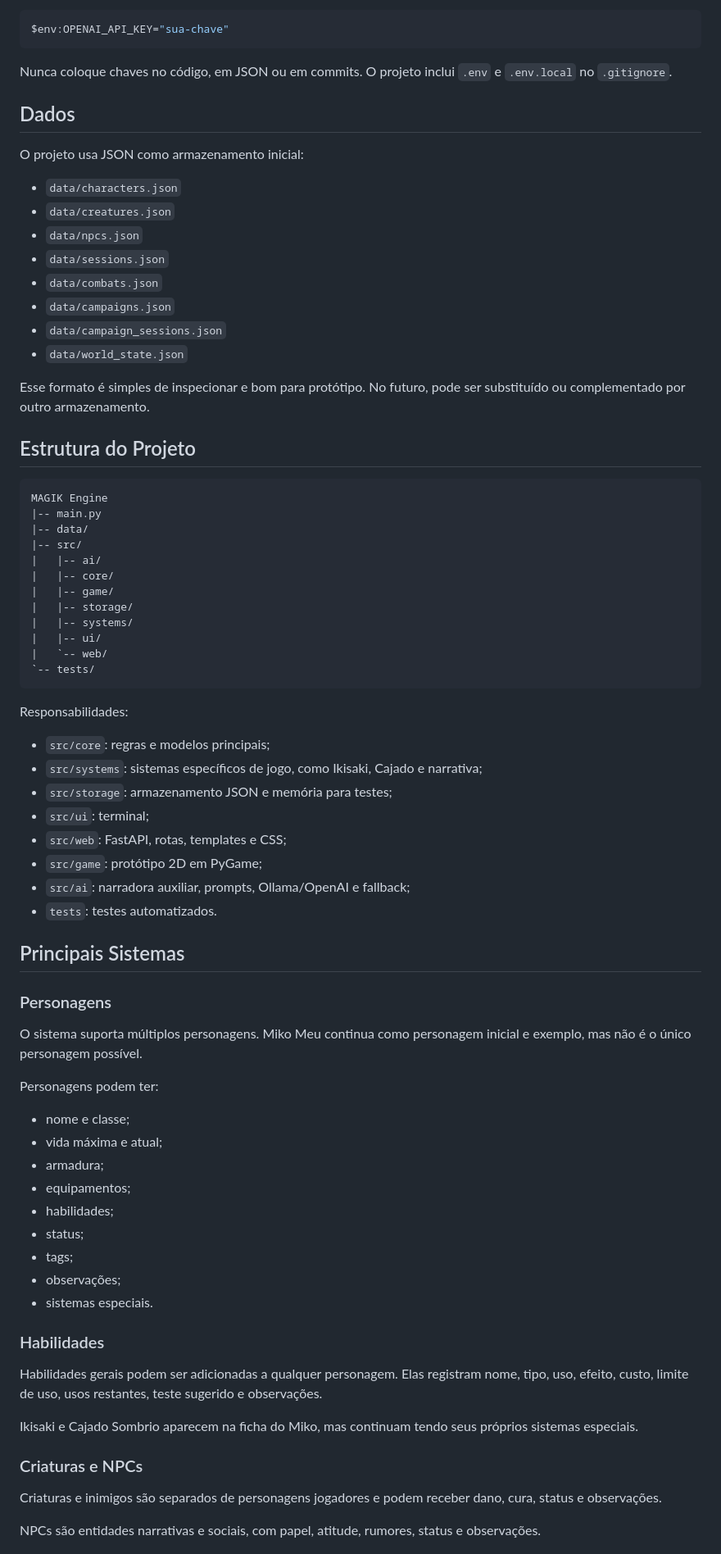
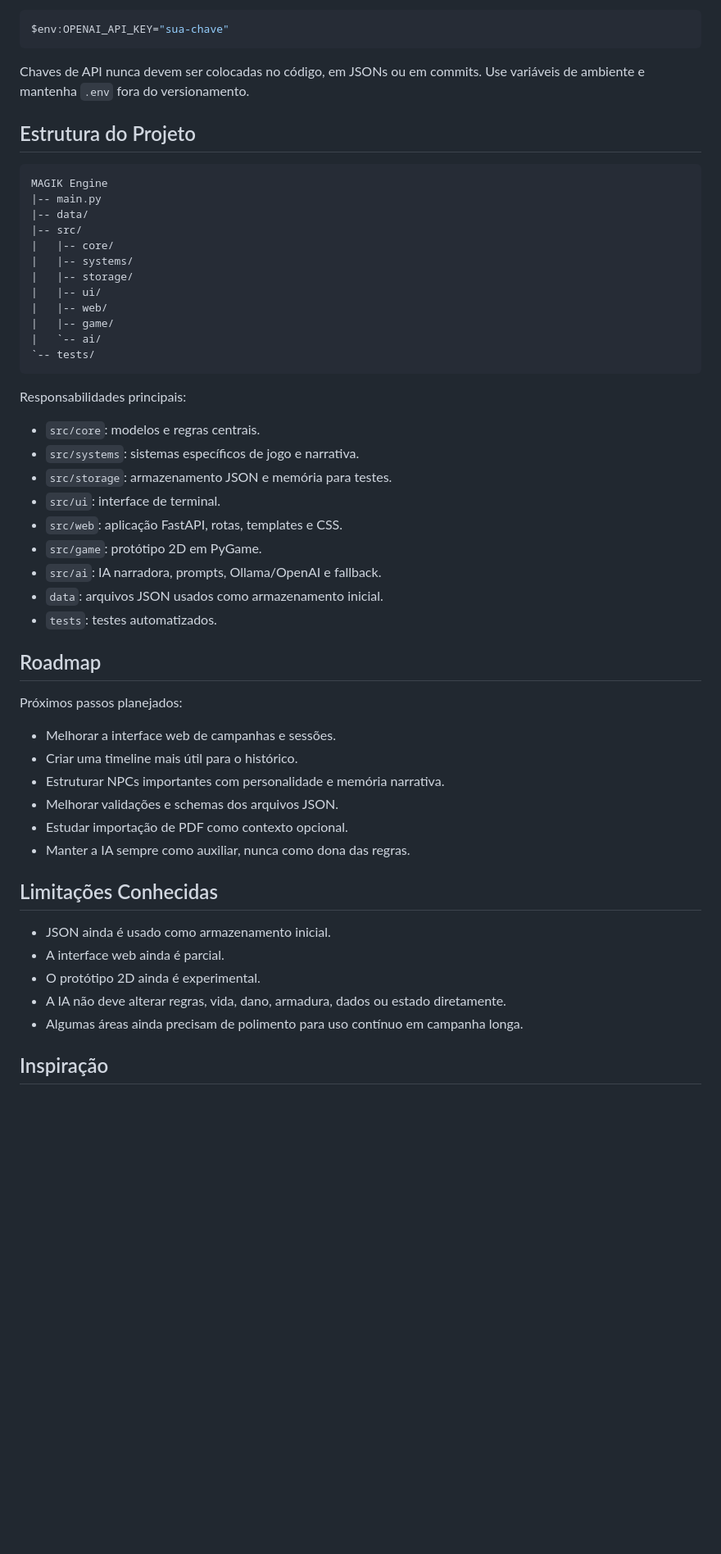
Before and after one commit to franciscolimatech/magik-engine, a Markdown page: README.md, the part around one of its changes. Shown at 82% size. GitHub-like rendering; blank space fills up the shorter version.

````diff
--- a/README.md
+++ b/README.md
@@ -195,24 +186,8 @@ Para OpenAI:
 $env:OPENAI_API_KEY="sua-chave"
 ```
 
-Nunca coloque chaves no código, em JSON ou em commits. O projeto inclui `.env`
-e `.env.local` no `.gitignore`.
-
-## Dados
-
-O projeto usa JSON como armazenamento inicial:
-
-- `data/characters.json`
-- `data/creatures.json`
-- `data/npcs.json`
-- `data/sessions.json`
-- `data/combats.json`
-- `data/campaigns.json`
-- `data/campaign_sessions.json`
-- `data/world_state.json`
-
-Esse formato é simples de inspecionar e bom para protótipo. No futuro, pode ser
-substituído ou complementado por outro armazenamento.
+Chaves de API nunca devem ser colocadas no código, em JSONs ou em commits.
+Use variáveis de ambiente e mantenha `.env` fora do versionamento.
 
 ## Estrutura do Projeto
 
@@ -221,60 +196,46 @@ MAGIK Engine
 |-- main.py
 |-- data/
 |-- src/
-|   |-- ai/
 |   |-- core/
+|   |-- systems/
+|   |-- storage/
+|   |-- ui/
+|   |-- web/
 |   |-- game/
-|   |-- storage/
-|   |-- systems/
-|   |-- ui/
-|   `-- web/
+|   `-- ai/
 `-- tests/
 ```
 
-Responsabilidades:
+Responsabilidades principais:
 
-- `src/core`: regras e modelos principais;
-- `src/systems`: sistemas específicos de jogo, como Ikisaki, Cajado e narrativa;
-- `src/storage`: armazenamento JSON e memória para testes;
-- `src/ui`: terminal;
-- `src/web`: FastAPI, rotas, templates e CSS;
-- `src/game`: protótipo 2D em PyGame;
-- `src/ai`: narradora auxiliar, prompts, Ollama/OpenAI e fallback;
+- `src/core`: modelos e regras centrais.
+- `src/systems`: sistemas específicos de jogo e narrativa.
+- `src/storage`: armazenamento JSON e memória para testes.
+- `src/ui`: interface de terminal.
+- `src/web`: aplicação FastAPI, rotas, templates e CSS.
+- `src/game`: protótipo 2D em PyGame.
+- `src/ai`: IA narradora, prompts, Ollama/OpenAI e fallback.
+- `data`: arquivos JSON usados como armazenamento inicial.
 - `tests`: testes automatizados.
 
-## Principais Sistemas
+## Roadmap
 
-### Personagens
+Próximos passos planejados:
 
-O sistema suporta múltiplos personagens. Miko Meu continua como personagem
-inicial e exemplo, mas não é o único personagem possível.
+- Melhorar a interface web de campanhas e sessões.
+- Criar uma timeline mais útil para o histórico.
+- Estruturar NPCs importantes com personalidade e memória narrativa.
+- Melhorar validações e schemas dos arquivos JSON.
+- Estudar importação de PDF como contexto opcional.
+- Manter a IA sempre como auxiliar, nunca como dona das regras.
 
-Personagens podem ter:
+## Limitações Conhecidas
 
-- nome e classe;
-- vida máxima e atual;
-- armadura;
-- equipamentos;
-- habilidades;
-- status;
-- tags;
-- observações;
-- sistemas especiais.
+- JSON ainda é usado como armazenamento inicial.
+- A interface web ainda é parcial.
+- O protótipo 2D ainda é experimental.
+- A IA não deve alterar regras, vida, dano, armadura, dados ou estado diretamente.
+- Algumas áreas ainda precisam de polimento para uso contínuo em campanha longa.
 
-### Habilidades
+## Inspiração
 
-Habilidades gerais podem ser adicionadas a qualquer personagem. Elas registram
-nome, tipo, uso, efeito, custo, limite de uso, usos restantes, teste sugerido e
-observações.
-
-Ikisaki e Cajado Sombrio aparecem na ficha do Miko, mas continuam tendo seus
-próprios sistemas especiais.
-
-### Criaturas e NPCs
-
-Criaturas e inimigos são separados de personagens jogadores e podem receber
-dano, cura, status e observações.
-
-NPCs são entidades narrativas e sociais, com papel, atitude, rumores, status e
-observações.
-
````
Also changed, not shown: other parts of README.md (+129 -191 lines).
